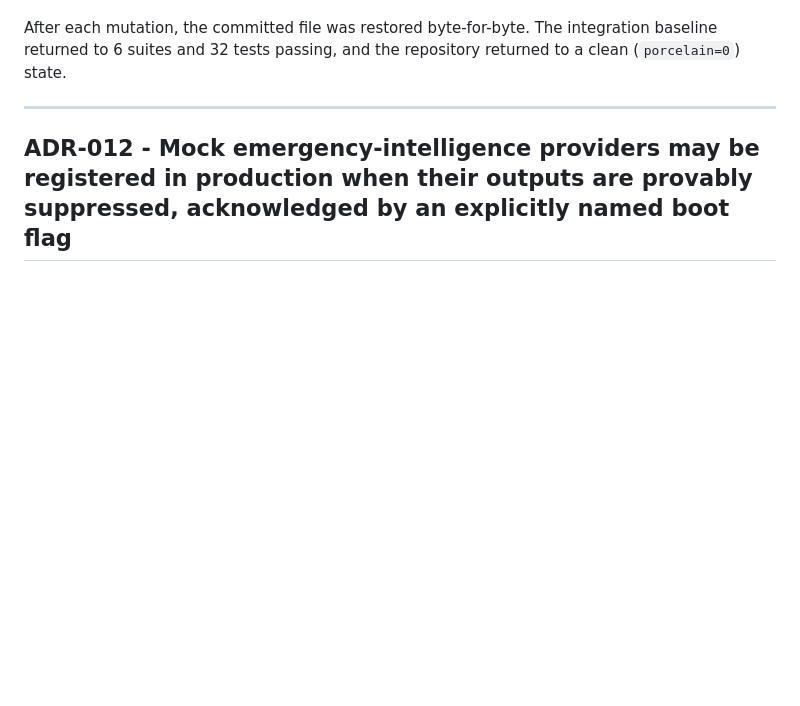
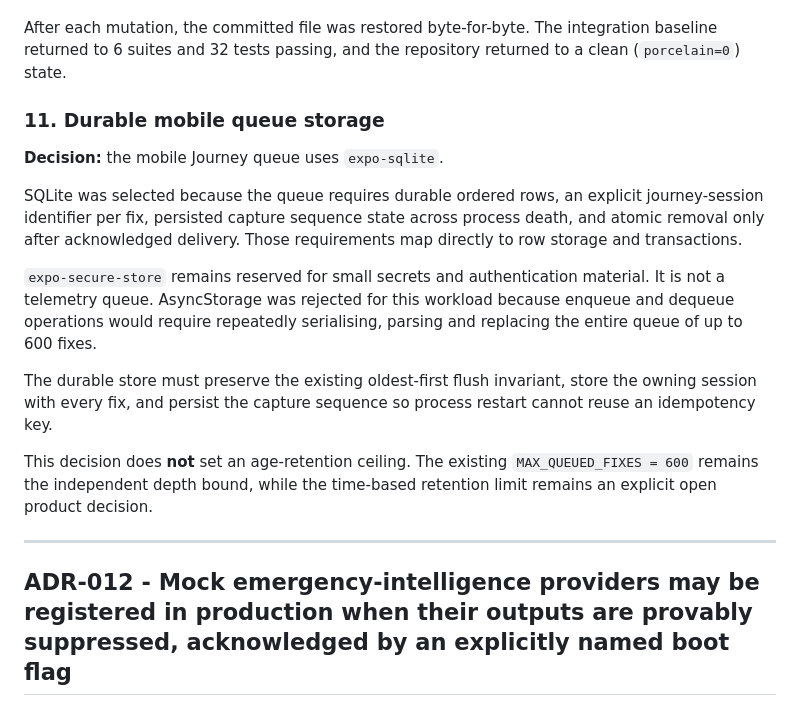
Before and after one commit to Wesley055/opa-security-awareness-app, a Markdown page: docs/architecture/decision-log.md, the part around the change. Drawn GitHub-style; blank space fills up the shorter version.

Commit message:
Docs: choose SQLite for the durable Journey queue
Record expo-sqlite as the mobile queue store because 9c requires durable ordered rows, per-fix session ownership, persisted capture sequence state, and atomic acknowledged deletion.

Keep MAX_QUEUED_FIXES=600 as the depth bound and leave the age-retention ceiling explicitly undecided.

```diff
--- a/docs/architecture/decision-log.md
+++ b/docs/architecture/decision-log.md
@@ -589,6 +589,28 @@ unique-index side effect.
 After each mutation, the committed file was restored byte-for-byte. The
 integration baseline returned to 6 suites and 32 tests passing, and the
 repository returned to a clean (`porcelain=0`) state.
+
+### 11. Durable mobile queue storage
+
+**Decision:** the mobile Journey queue uses `expo-sqlite`.
+
+SQLite was selected because the queue requires durable ordered rows, an
+explicit journey-session identifier per fix, persisted capture sequence state
+across process death, and atomic removal only after acknowledged delivery.
+Those requirements map directly to row storage and transactions.
+
+`expo-secure-store` remains reserved for small secrets and authentication
+material. It is not a telemetry queue. AsyncStorage was rejected for this
+workload because enqueue and dequeue operations would require repeatedly
+serialising, parsing and replacing the entire queue of up to 600 fixes.
+
+The durable store must preserve the existing oldest-first flush invariant,
+store the owning session with every fix, and persist the capture sequence so
+process restart cannot reuse an idempotency key.
+
+This decision does **not** set an age-retention ceiling. The existing
+`MAX_QUEUED_FIXES = 600` remains the independent depth bound, while the
+time-based retention limit remains an explicit open product decision.
 
 ---
 
```
